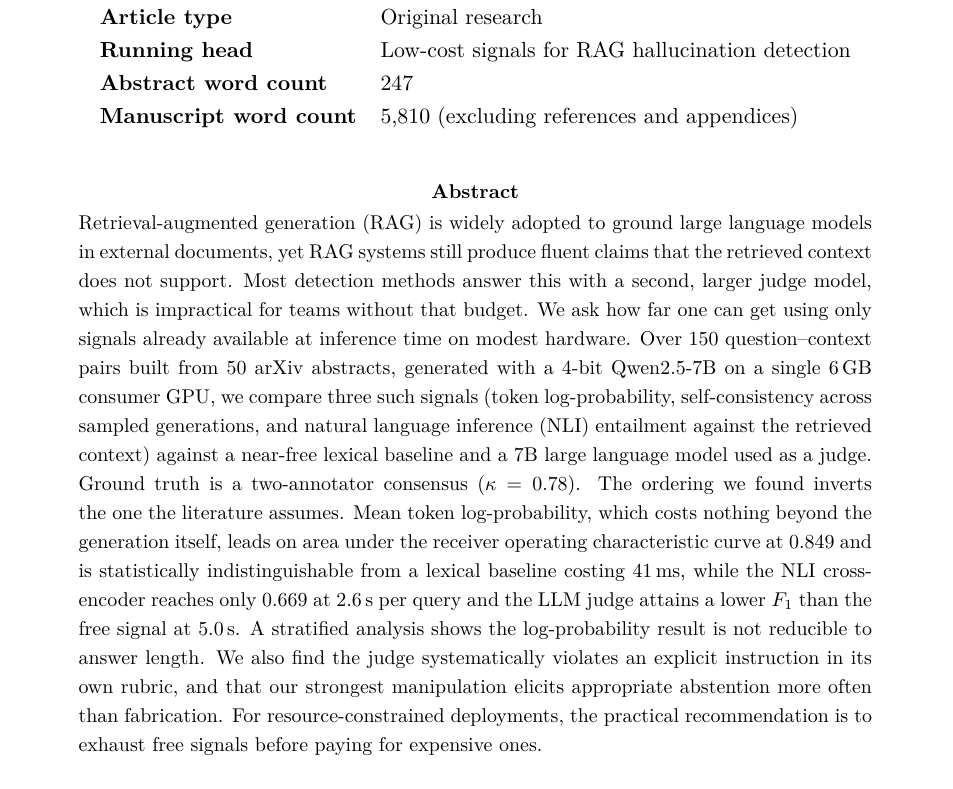
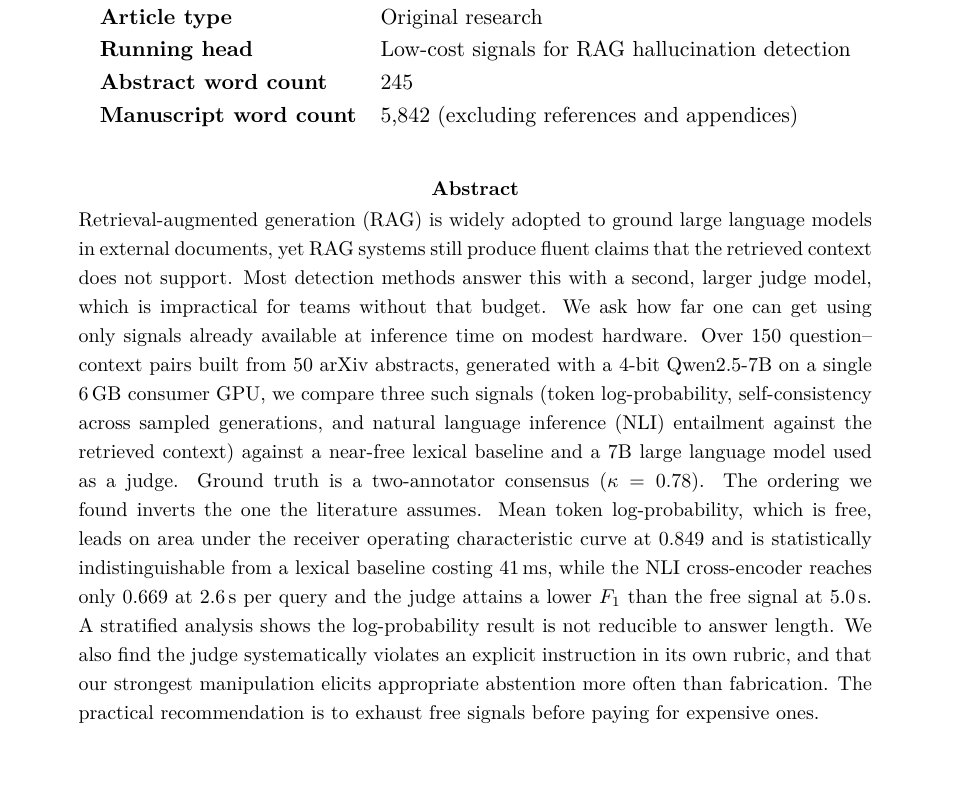
Before and after one commit to Bayrii/hallucination-research, a LaTeX paper (paper.tex): part of page 1 of 16, cut so that both start at the same text, the shorter picture padded with empty space. Compiled offline with pdfLaTeX.

Commit message:
Abstract was over the 250-word limit; trim it and fix the counter that hid it
Spelling out AUROC pushed the abstract to 253 words in plain text, over the
limit. check_paper.py reported 247 and did not catch it: it deleted \SI{2.6}
{\second} entirely where the submission form will read "2.6 seconds", so every
such command was undercounting by two words.

Fixed both. The checker now expands \SI before counting, and the abstract is
trimmed to 245 by both counts, which now agree. "which costs nothing beyond the
generation itself" became "which is free", and the closing sentence dropped a
redundant clause; no claim was removed.

Counts resynced in the manuscript front matter, the cover letter and the form
fields file: abstract 245, manuscript 5,842.

Co-Authored-By: Claude Opus 5 <noreply@anthropic.com>

```diff
--- a/paper.tex
+++ b/paper.tex
@@ -45,8 +45,8 @@ Judges at Detecting Unsupported Retrieval-Augmented Generation Answers}}
 \textbf{Section} & Computer Sciences \\
 \textbf{Article type} & Original research \\
 \textbf{Running head} & Low-cost signals for RAG hallucination detection \\
-\textbf{Abstract word count} & 247 \\
-\textbf{Manuscript word count} & 5,810 (excluding references and appendices) \\
+\textbf{Abstract word count} & 245 \\
+\textbf{Manuscript word count} & 5,842 (excluding references and appendices) \\
 \end{tabular}
 \end{center}
 
@@ -67,17 +67,16 @@ across sampled generations, and natural language inference (NLI) entailment
 against the retrieved context) against a near-free lexical baseline and a 7B
 large language model used as a judge. Ground truth is a two-annotator consensus
 ($\kappa = 0.78$). The ordering we found inverts the one the literature assumes.
-Mean token log-probability, which costs nothing beyond the generation itself,
-leads on area under the receiver operating characteristic curve at $0.849$ and
-is statistically indistinguishable from a lexical baseline costing
-\SI{41}{\milli\second}, while the NLI cross-encoder reaches only $0.669$ at
-\SI{2.6}{\second} per query and the LLM judge attains a lower $F_1$ than the free
-signal at \SI{5.0}{\second}. A stratified analysis shows the log-probability
-result is not reducible to answer length. We also find the judge systematically
-violates an explicit instruction in its own rubric, and that our strongest
-manipulation elicits appropriate abstention more often than fabrication. For
-resource-constrained deployments, the practical recommendation is to exhaust
-free signals before paying for expensive ones.
+Mean token log-probability, which is free, leads on area under the receiver
+operating characteristic curve at $0.849$ and is statistically indistinguishable
+from a lexical baseline costing \SI{41}{\milli\second}, while the NLI
+cross-encoder reaches only $0.669$ at \SI{2.6}{\second} per query and the judge
+attains a lower $F_1$ than the free signal at \SI{5.0}{\second}. A stratified
+analysis shows the log-probability result is not reducible to answer length. We
+also find the judge systematically violates an explicit instruction in its own
+rubric, and that our strongest manipulation elicits appropriate abstention more
+often than fabrication. The practical recommendation is to exhaust free signals
+before paying for expensive ones.
 \end{abstract}
 
 \vspace{0.5em}
```
Also changed, not shown: cover_letter.tex (+1 -1 lines), 1 other file.
